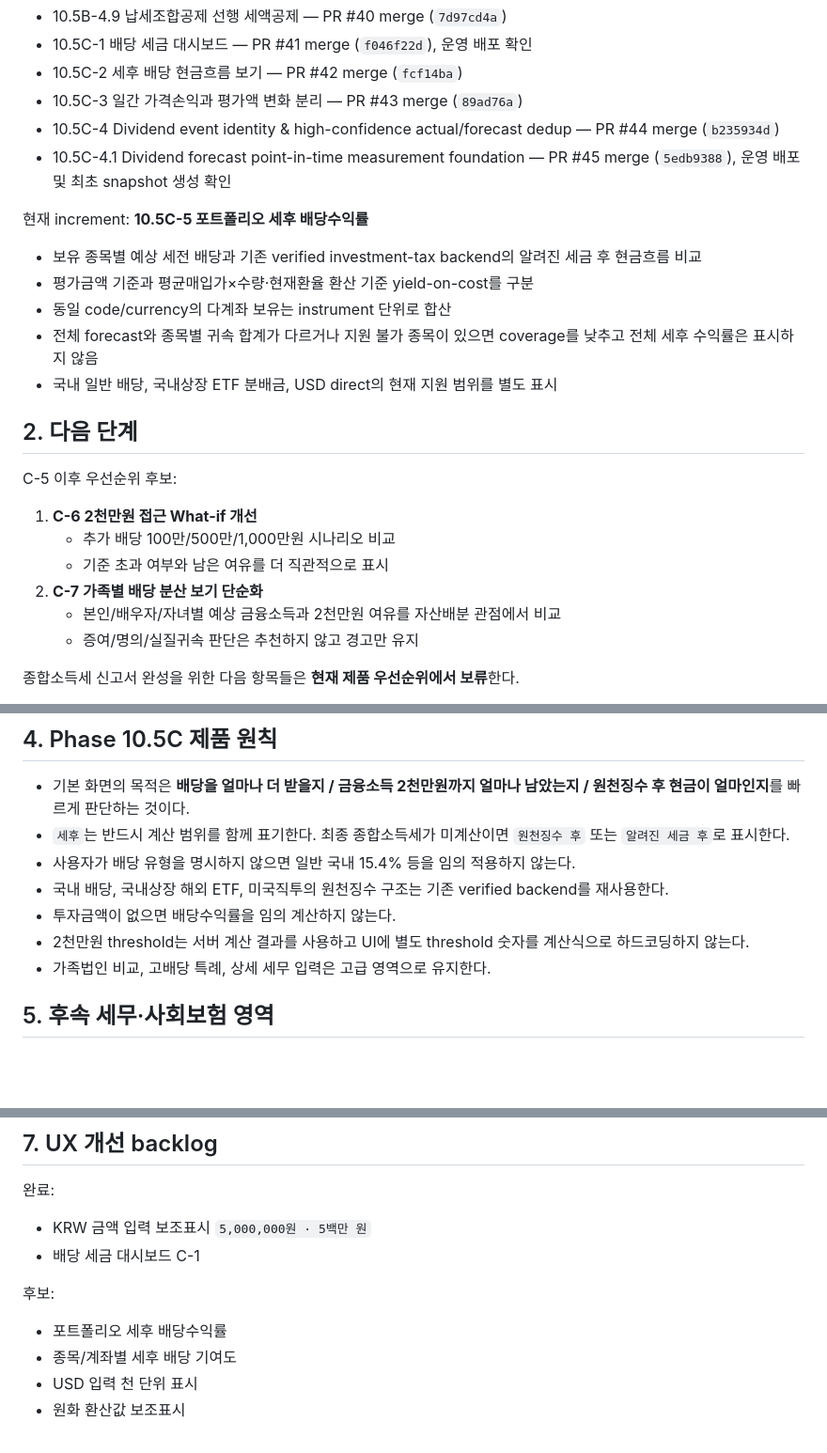
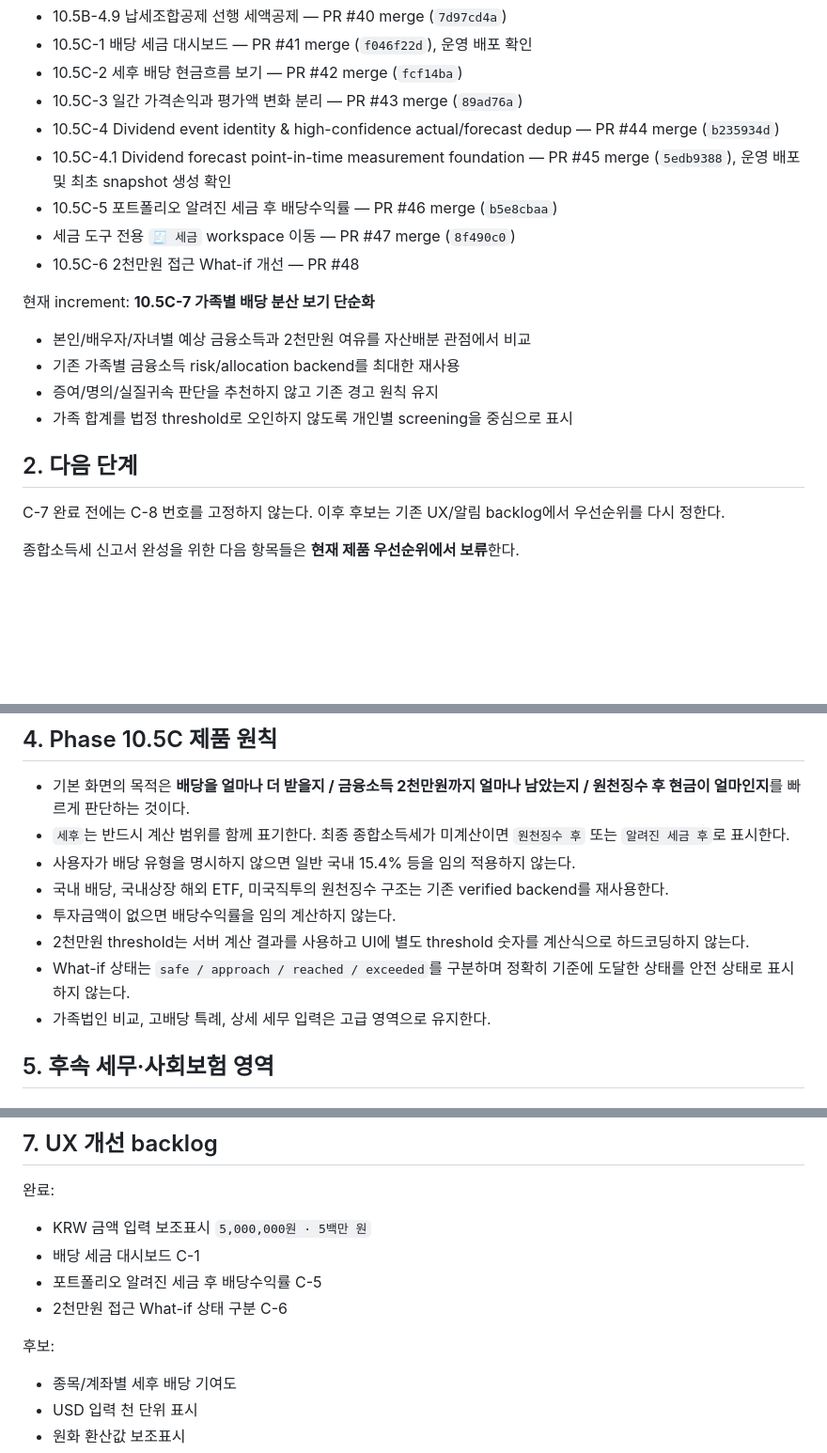
Before and after one commit to sagesaint84/wealth, a Markdown page: docs/ROADMAP.md, 3 parts joined by grey strips. Shown at 94% size. Drawn GitHub-style; blank space fills up the shorter version.

Commit message:
docs: advance roadmap through financial income what-if

```diff
--- a/docs/ROADMAP.md
+++ b/docs/ROADMAP.md
@@ -19,25 +19,20 @@ Wealth의 세금 기능은 **종합소득세 신고서 완성**이 아니라 **
 - 10.5C-3 일간 가격손익과 평가액 변화 분리 — PR #43 merge (`89ad76a`)
 - 10.5C-4 Dividend event identity & high-confidence actual/forecast dedup — PR #44 merge (`b235934d`)
 - 10.5C-4.1 Dividend forecast point-in-time measurement foundation — PR #45 merge (`5edb9388`), 운영 배포 및 최초 snapshot 생성 확인
+- 10.5C-5 포트폴리오 알려진 세금 후 배당수익률 — PR #46 merge (`b5e8cbaa`)
+- 세금 도구 전용 `🧾 세금` workspace 이동 — PR #47 merge (`8f490c0`)
+- 10.5C-6 2천만원 접근 What-if 개선 — PR #48
 
-현재 increment: **10.5C-5 포트폴리오 세후 배당수익률**
+현재 increment: **10.5C-7 가족별 배당 분산 보기 단순화**
 
-- 보유 종목별 예상 세전 배당과 기존 verified investment-tax backend의 알려진 세금 후 현금흐름 비교
-- 평가금액 기준과 평균매입가×수량·현재환율 환산 기준 yield-on-cost를 구분
-- 동일 code/currency의 다계좌 보유는 instrument 단위로 합산
-- 전체 forecast와 종목별 귀속 합계가 다르거나 지원 불가 종목이 있으면 coverage를 낮추고 전체 세후 수익률은 표시하지 않음
-- 국내 일반 배당, 국내상장 ETF 분배금, USD direct의 현재 지원 범위를 별도 표시
+- 본인/배우자/자녀별 예상 금융소득과 2천만원 여유를 자산배분 관점에서 비교
+- 기존 가족별 금융소득 risk/allocation backend를 최대한 재사용
+- 증여/명의/실질귀속 판단을 추천하지 않고 기존 경고 원칙 유지
+- 가족 합계를 법정 threshold로 오인하지 않도록 개인별 screening을 중심으로 표시
 
 ## 2. 다음 단계
 
-C-5 이후 우선순위 후보:
-
-1. **C-6 2천만원 접근 What-if 개선**
-   - 추가 배당 100만/500만/1,000만원 시나리오 비교
-   - 기준 초과 여부와 남은 여유를 더 직관적으로 표시
-2. **C-7 가족별 배당 분산 보기 단순화**
-   - 본인/배우자/자녀별 예상 금융소득과 2천만원 여유를 자산배분 관점에서 비교
-   - 증여/명의/실질귀속 판단은 추천하지 않고 경고만 유지
+C-7 완료 전에는 C-8 번호를 고정하지 않는다. 이후 후보는 기존 UX/알림 backlog에서 우선순위를 다시 정한다.
 
 종합소득세 신고서 완성을 위한 다음 항목들은 **현재 제품 우선순위에서 보류**한다.
 
@@ -128,6 +123,7 @@ C-5 이후 우선순위 후보:
 - 국내 배당, 국내상장 해외 ETF, 미국직투의 원천징수 구조는 기존 verified backend를 재사용한다.
 - 투자금액이 없으면 배당수익률을 임의 계산하지 않는다.
 - 2천만원 threshold는 서버 계산 결과를 사용하고 UI에 별도 threshold 숫자를 계산식으로 하드코딩하지 않는다.
+- What-if 상태는 `safe / approach / reached / exceeded`를 구분하며 정확히 기준에 도달한 상태를 안전 상태로 표시하지 않는다.
 - 가족법인 비교, 고배당 특례, 상세 세무 입력은 고급 영역으로 유지한다.
 
 ## 5. 후속 세무·사회보험 영역
@@ -178,10 +174,11 @@ C-5 이후 우선순위 후보:
 
 - KRW 금액 입력 보조표시 `5,000,000원 · 5백만 원`
 - 배당 세금 대시보드 C-1
+- 포트폴리오 알려진 세금 후 배당수익률 C-5
+- 2천만원 접근 What-if 상태 구분 C-6
 
 후보:
 
-- 포트폴리오 세후 배당수익률
 - 종목/계좌별 세후 배당 기여도
 - USD 입력 천 단위 표시
 - 원화 환산값 보조표시
```
Also changed, not shown: other parts of docs/ROADMAP.md (+1 -1 lines).
